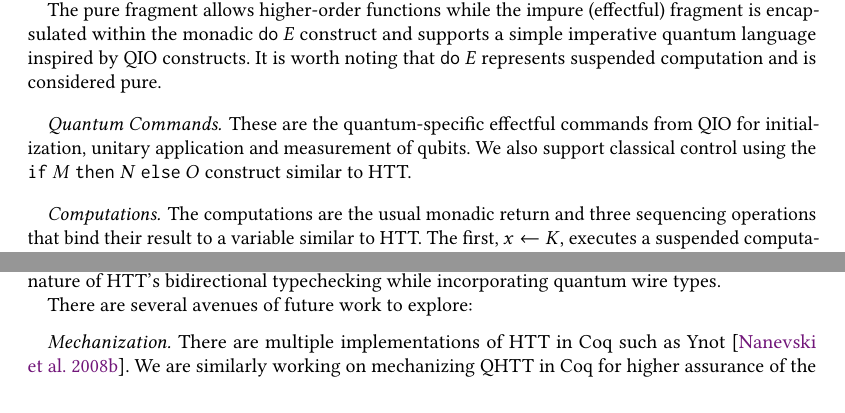
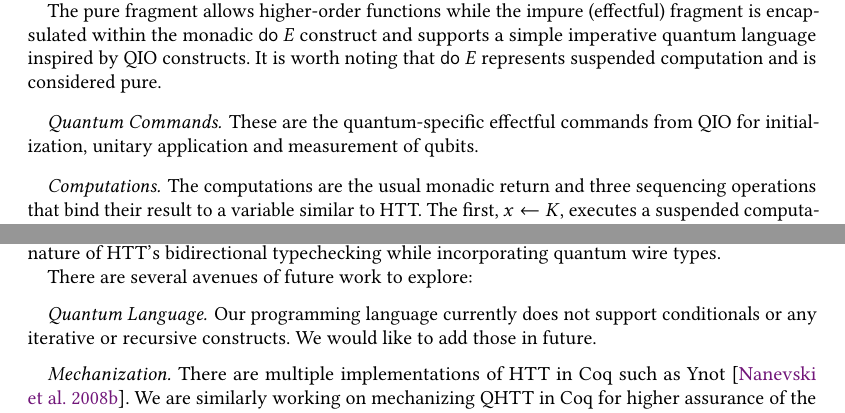
Before and after one commit to k4rtik/QHT, a LaTeX paper (ms-paper/ms-paper.tex): two parts of pages 5 and 9 of 14, joined at a grey line, cut so that both start at the same text. Compiled offline with pdfLaTeX.

Commit message:
Remove conditional and move to future work

```diff
--- a/ms-paper/ms-paper.tex
+++ b/ms-paper/ms-paper.tex
@@ -256,7 +256,7 @@ The terms are divided into introduction and elimination sorts for the purpose of
 The pure fragment allows higher-order functions while the impure (effectful) fragment is encapsulated within the monadic \texttt{do} $E$ construct and supports a simple imperative quantum language inspired by QIO constructs. It is worth noting that \texttt{do} $E$ represents suspended computation and is considered pure.
 
 \paragraph{Quantum Commands}
-These are the quantum-specific effectful commands from QIO for initialization, unitary application and measurement of qubits. We also support classical control using the \texttt{if} $M$ \texttt{then} $N$ \texttt{else} $O$ construct similar to HTT.
+These are the quantum-specific effectful commands from QIO for initialization, unitary application and measurement of qubits.
 
 \paragraph{Computations} The computations are the usual monadic return and three sequencing operations that bind their result to a variable similar to HTT. The first, $x \leftarrow K$, executes a suspended computation (such as applying a function that includes a \texttt{do} $E$ in its body); the second, $x \Leftarrow c$ executes a primitive command $c$; and the last, $x =_A M$, is just syntactic sugar for let-binding.
 
@@ -441,6 +441,8 @@ In this paper, we have described our ongoing work on Quantum Hoare Type Theory,
 
 There are several avenues of future work to explore:
 
+\paragraph{Quantum Language} Our programming language currently does not support conditionals or any iterative or recursive constructs. We would like to add those in future.
+
 \paragraph{Mechanization} There are multiple implementations of HTT in Coq such as Ynot~\cite{ynot2008}. We are similarly working on mechanizing QHTT in Coq for higher assurance of the usefulness and soundness of our theory. This will also enable us to extract verified circuits in a lower level quantum language such as OpenQASM for execution on real machines.
 
 \paragraph{Quantum Assertion Logic} An obvious need is to come up with an assertion logic similar to Separation Logic~\cite{reynolds2002} for quantum computing so as to be able to reason about only the interesting portions of the quantum state while still ensuring correctness of non-local effects such as entanglement. Various Quantum Hoare Logics that exist~\cite{ying_floydhoare_2012} currently do not support frame rules that provide Separation Logic its power.
```
Also changed, not shown: ms-paper/ms-paper.tex (2 more changed lines).
